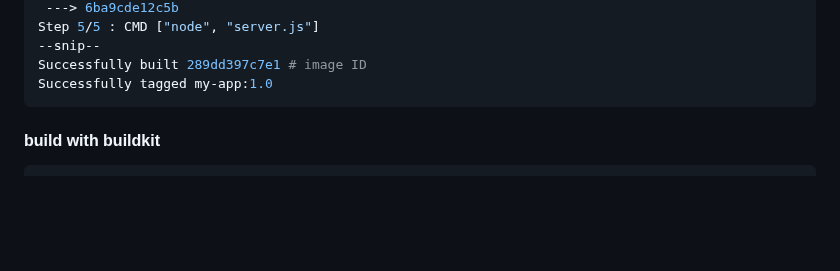
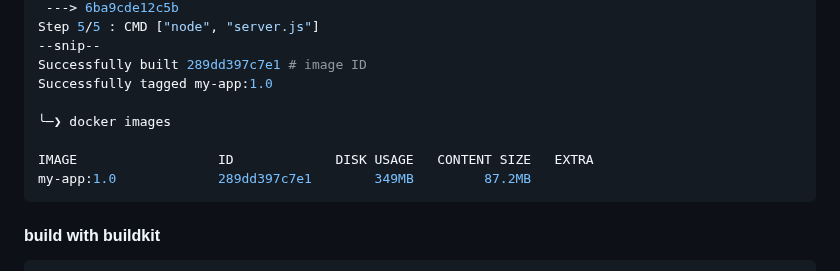
Before and after one commit to NGK2026/devops-journey, a Markdown page: docker/commands.md, the part around the change. Rendered like a GitHub page; blank space fills up the shorter version.

Commit message:
update docker build

````diff
--- a/docker/commands.md
+++ b/docker/commands.md
@@ -318,6 +318,11 @@ Step 5/5 : CMD ["node", "server.js"]
 --snip--
 Successfully built 289dd397c7e1 # image ID
 Successfully tagged my-app:1.0
+
+╰─❯ docker images
+
+IMAGE                  ID             DISK USAGE   CONTENT SIZE   EXTRA
+my-app:1.0             289dd397c7e1        349MB         87.2MB
 ```
 #### build with buildkit
 ```text
````
